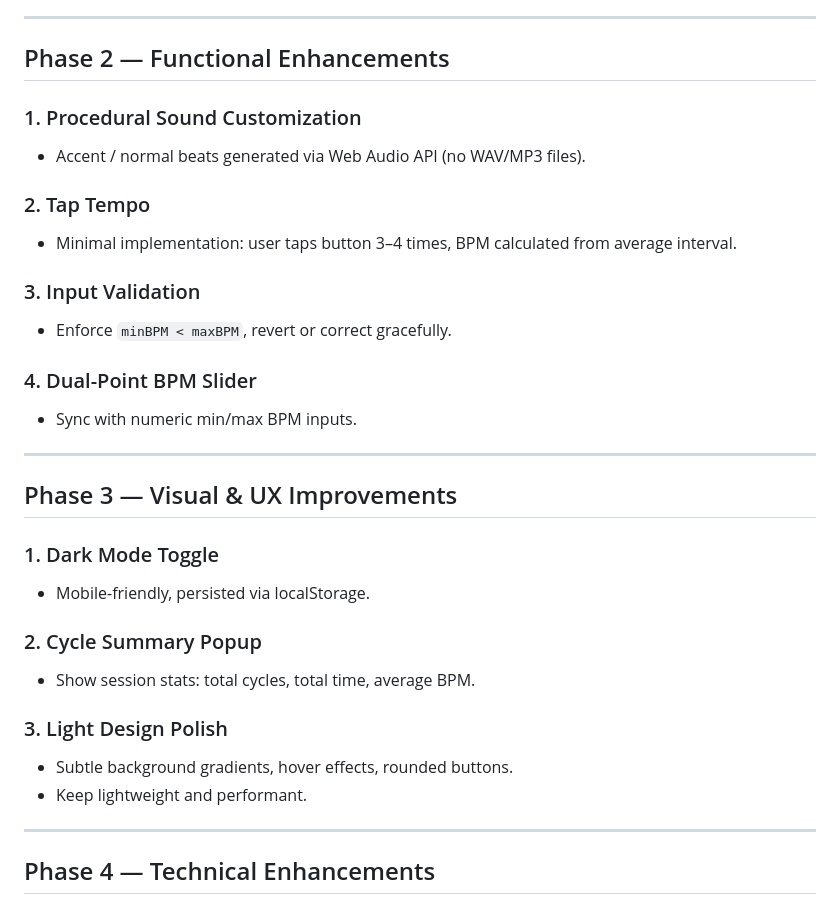
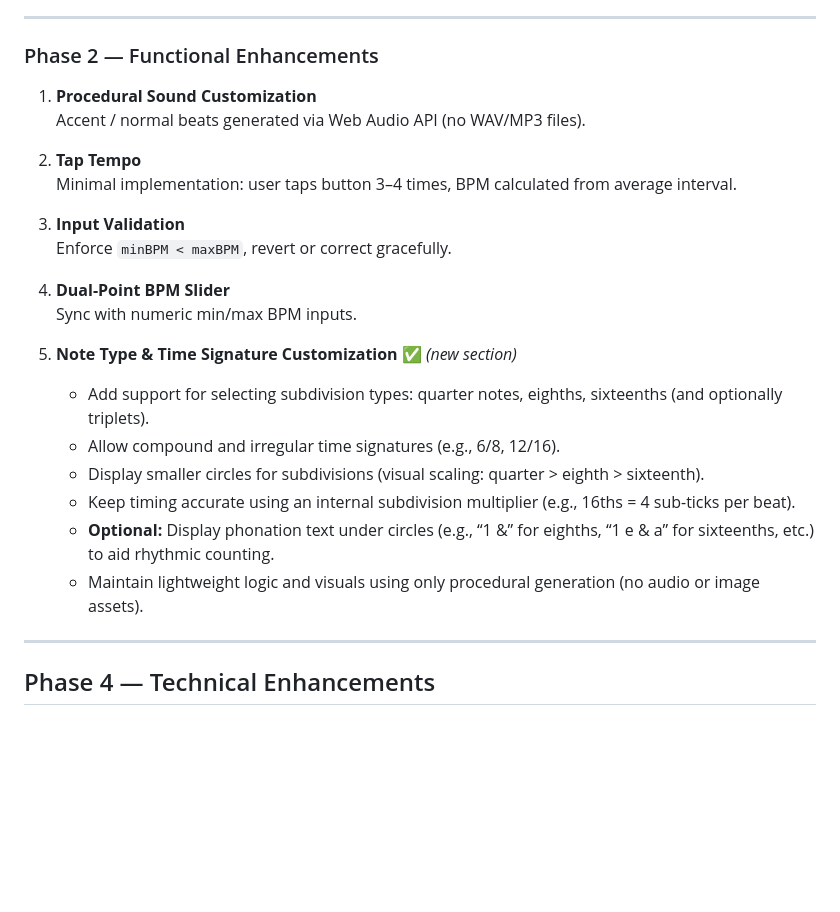
Before and after one commit to InsertCleverNameHere/Drums-Trainer, a Markdown page: roadmap.md, the part around the change. Rendered like a GitHub page; blank space fills up the shorter version.

```diff
--- a/roadmap.md
+++ b/roadmap.md
@@ -95,33 +95,27 @@
 
 ---
 
-## Phase 2 — Functional Enhancements
+### Phase 2 — Functional Enhancements
 
-### 1. Procedural Sound Customization
-- Accent / normal beats generated via Web Audio API (no WAV/MP3 files).
+1. **Procedural Sound Customization**
+   Accent / normal beats generated via Web Audio API (no WAV/MP3 files).
 
-### 2. Tap Tempo
-- Minimal implementation: user taps button 3–4 times, BPM calculated from average interval.
+2. **Tap Tempo**
+   Minimal implementation: user taps button 3–4 times, BPM calculated from average interval.
 
-### 3. Input Validation
-- Enforce `minBPM < maxBPM`, revert or correct gracefully.
+3. **Input Validation**
+   Enforce `minBPM < maxBPM`, revert or correct gracefully.
 
-### 4. Dual-Point BPM Slider
-- Sync with numeric min/max BPM inputs.
+4. **Dual-Point BPM Slider**
+   Sync with numeric min/max BPM inputs.
 
----
-
-## Phase 3 — Visual & UX Improvements
-
-### 1. Dark Mode Toggle
-- Mobile-friendly, persisted via localStorage.
-
-### 2. Cycle Summary Popup
-- Show session stats: total cycles, total time, average BPM.
-
-### 3. Light Design Polish
-- Subtle background gradients, hover effects, rounded buttons.
-- Keep lightweight and performant.
+5. **Note Type & Time Signature Customization** ✅ *(new section)*
+   - Add support for selecting subdivision types: quarter notes, eighths, sixteenths (and optionally triplets).
+   - Allow compound and irregular time signatures (e.g., 6/8, 12/16).
+   - Display smaller circles for subdivisions (visual scaling: quarter > eighth > sixteenth).
+   - Keep timing accurate using an internal subdivision multiplier (e.g., 16ths = 4 sub-ticks per beat).
+   - **Optional:** Display phonation text under circles (e.g., “1 &” for eighths, “1 e & a” for sixteenths, etc.) to aid rhythmic counting.
+   - Maintain lightweight logic and visuals using only procedural generation (no audio or image assets).
 
 ---
 
```
